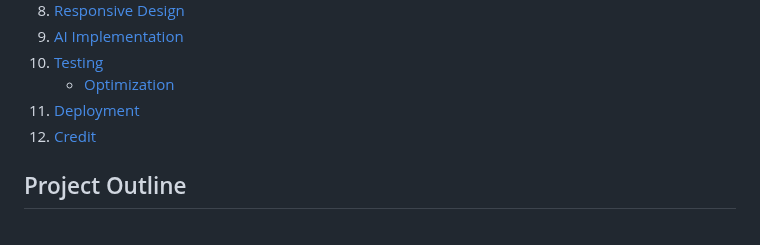
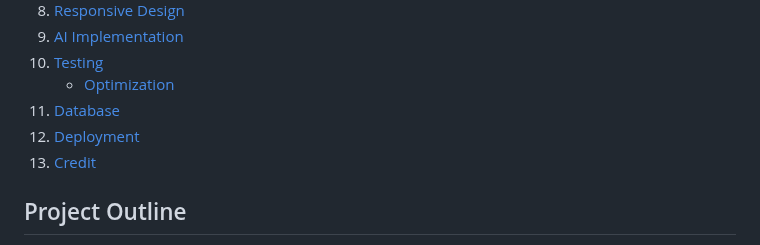
Before and after one commit to MeganOtton/BookNook, a Markdown page: README.md, the part around the change. Drawn GitHub-style.

```diff
--- a/README.md
+++ b/README.md
@@ -28,8 +28,9 @@ The live project can found here: <a href="https://booknook-megan-9235b81ca921.he
 9. [AI Implementation](#ai-implementation)
 10. [Testing](#testing)
     - [Optimization](#optimization)
-11. [Deployment](#deployment)
-12. [Credit](#credit)
+11. [Database](#database)
+12. [Deployment](#deployment)
+13. [Credit](#credit)
 
 
 ## Project Outline
```
